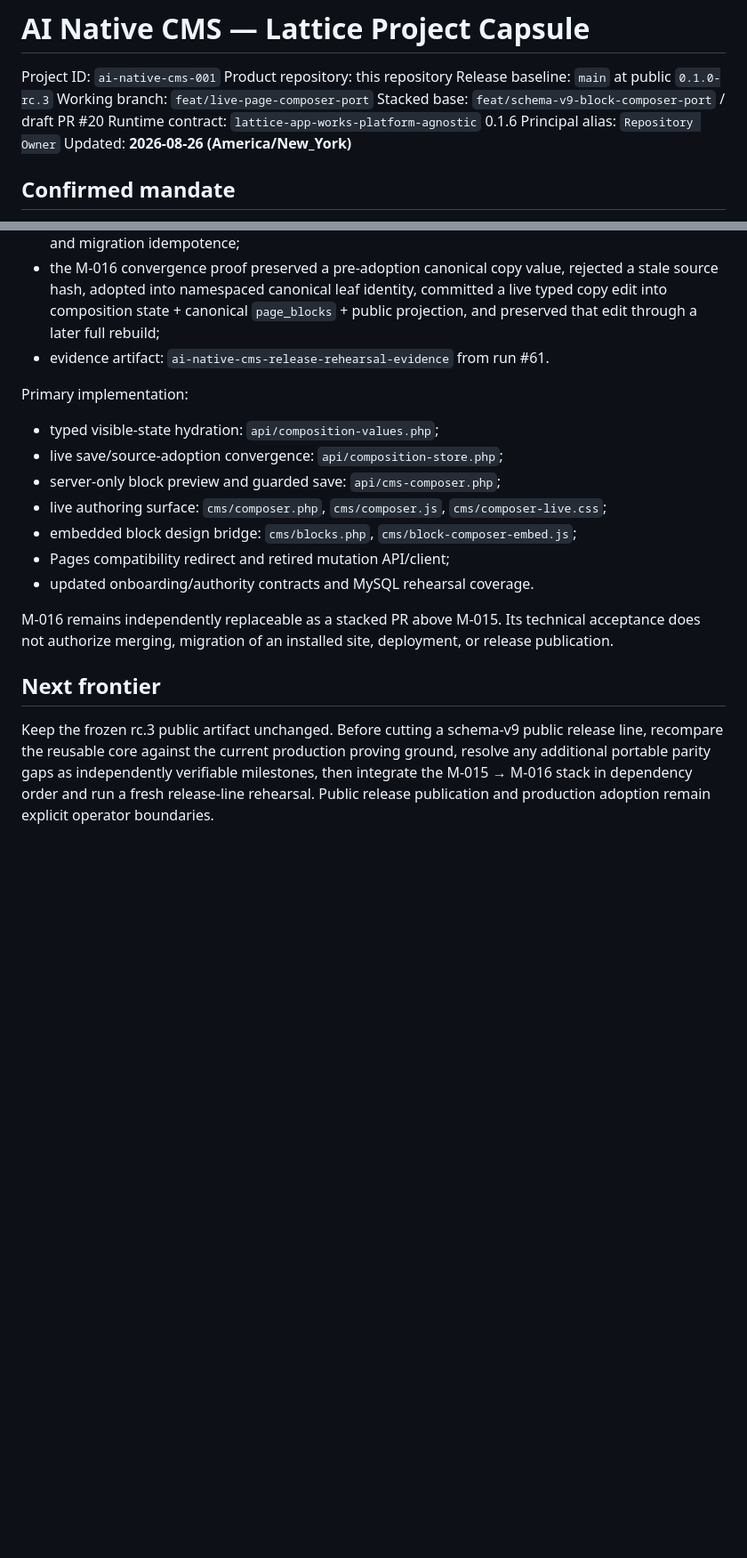
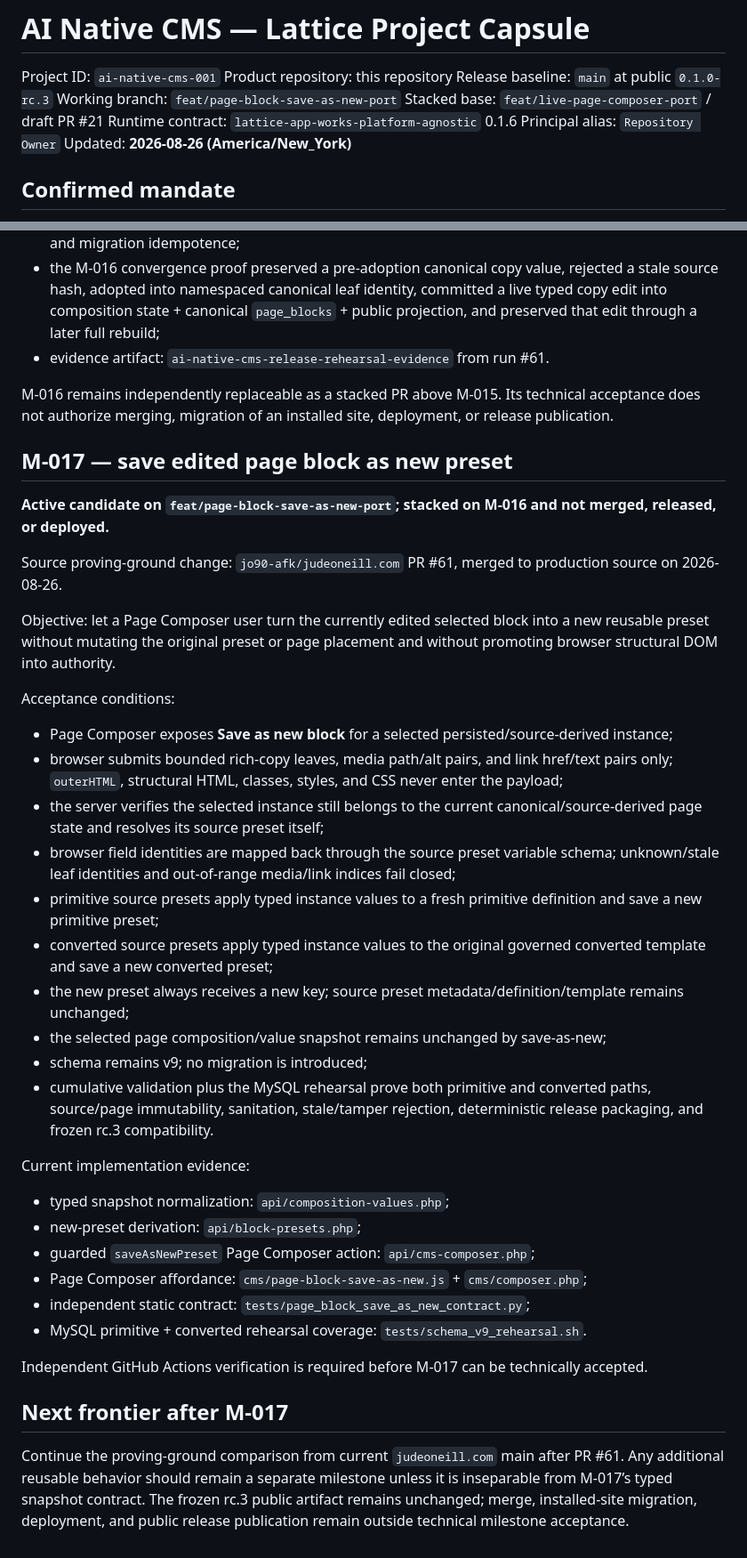
Before and after one commit to jo90-afk/ai-native-cms, a Markdown page: .lattice/PROJECT.md, 2 parts joined by grey strips. Shown at 89% size. Drawn GitHub-style; blank space fills up the shorter version.

Commit message:
docs: checkpoint Lattice M-017 candidate

```diff
--- a/.lattice/PROJECT.md
+++ b/.lattice/PROJECT.md
@@ -3,8 +3,8 @@
 Project ID: `ai-native-cms-001`
 Product repository: this repository
 Release baseline: `main` at public `0.1.0-rc.3`
-Working branch: `feat/live-page-composer-port`
-Stacked base: `feat/schema-v9-block-composer-port` / draft PR #20
+Working branch: `feat/page-block-save-as-new-port`
+Stacked base: `feat/live-page-composer-port` / draft PR #21
 Runtime contract: `lattice-app-works-platform-agnostic` 0.1.6
 Principal alias: `Repository Owner`
 Updated: **2026-08-26 (America/New_York)**
@@ -89,18 +88,40 @@ Accepted verification evidence:
 - the M-016 convergence proof preserved a pre-adoption canonical copy value, rejected a stale source hash, adopted into namespaced canonical leaf identity, committed a live typed copy edit into composition state + canonical `page_blocks` + public projection, and preserved that edit through a later full rebuild;
 - evidence artifact: `ai-native-cms-release-rehearsal-evidence` from run #61.
 
-Primary implementation:
-
-- typed visible-state hydration: `api/composition-values.php`;
-- live save/source-adoption convergence: `api/composition-store.php`;
-- server-only block preview and guarded save: `api/cms-composer.php`;
-- live authoring surface: `cms/composer.php`, `cms/composer.js`, `cms/composer-live.css`;
-- embedded block design bridge: `cms/blocks.php`, `cms/block-composer-embed.js`;
-- Pages compatibility redirect and retired mutation API/client;
-- updated onboarding/authority contracts and MySQL rehearsal coverage.
-
 M-016 remains independently replaceable as a stacked PR above M-015. Its technical acceptance does not authorize merging, migration of an installed site, deployment, or release publication.
 
-## Next frontier
+## M-017 — save edited page block as new preset
 
-Keep the frozen rc.3 public artifact unchanged. Before cutting a schema-v9 public release line, recompare the reusable core against the current production proving ground, resolve any additional portable parity gaps as independently verifiable milestones, then integrate the M-015 → M-016 stack in dependency order and run a fresh release-line rehearsal. Public release publication and production adoption remain explicit operator boundaries.
+**Active candidate on `feat/page-block-save-as-new-port`; stacked on M-016 and not merged, released, or deployed.**
+
+Source proving-ground change: `jo90-afk/judeoneill.com` PR #61, merged to production source on 2026-08-26.
+
+Objective: let a Page Composer user turn the currently edited selected block into a new reusable preset without mutating the original preset or page placement and without promoting browser structural DOM into authority.
+
+Acceptance conditions:
+
+- Page Composer exposes **Save as new block** for a selected persisted/source-derived instance;
+- browser submits bounded rich-copy leaves, media path/alt pairs, and link href/text pairs only; `outerHTML`, structural HTML, classes, styles, and CSS never enter the payload;
+- the server verifies the selected instance still belongs to the current canonical/source-derived page state and resolves its source preset itself;
+- browser field identities are mapped back through the source preset variable schema; unknown/stale leaf identities and out-of-range media/link indices fail closed;
+- primitive source presets apply typed instance values to a fresh primitive definition and save a new primitive preset;
+- converted source presets apply typed instance values to the original governed converted template and save a new converted preset;
+- the new preset always receives a new key; source preset metadata/definition/template remains unchanged;
+- the selected page composition/value snapshot remains unchanged by save-as-new;
+- schema remains v9; no migration is introduced;
+- cumulative validation plus the MySQL rehearsal prove both primitive and converted paths, source/page immutability, sanitation, stale/tamper rejection, deterministic release packaging, and frozen rc.3 compatibility.
+
+Current implementation evidence:
+
+- typed snapshot normalization: `api/composition-values.php`;
+- new-preset derivation: `api/block-presets.php`;
+- guarded `saveAsNewPreset` Page Composer action: `api/cms-composer.php`;
+- Page Composer affordance: `cms/page-block-save-as-new.js` + `cms/composer.php`;
+- independent static contract: `tests/page_block_save_as_new_contract.py`;
+- MySQL primitive + converted rehearsal coverage: `tests/schema_v9_rehearsal.sh`.
+
+Independent GitHub Actions verification is required before M-017 can be technically accepted.
+
+## Next frontier after M-017
+
+Continue the proving-ground comparison from current `judeoneill.com` main after PR #61. Any additional reusable behavior should remain a separate milestone unless it is inseparable from M-017’s typed snapshot contract. The frozen rc.3 public artifact remains unchanged; merge, installed-site migration, deployment, and public release publication remain outside technical milestone acceptance.
```
Also changed, not shown: other parts of .lattice/PROJECT.md (+1 -2 lines).
